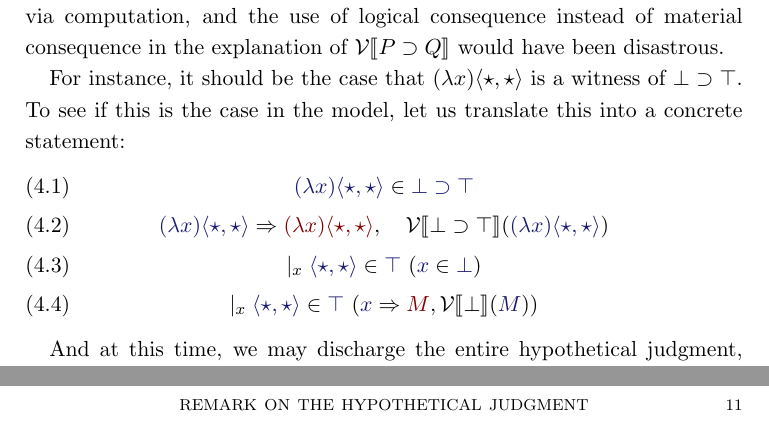
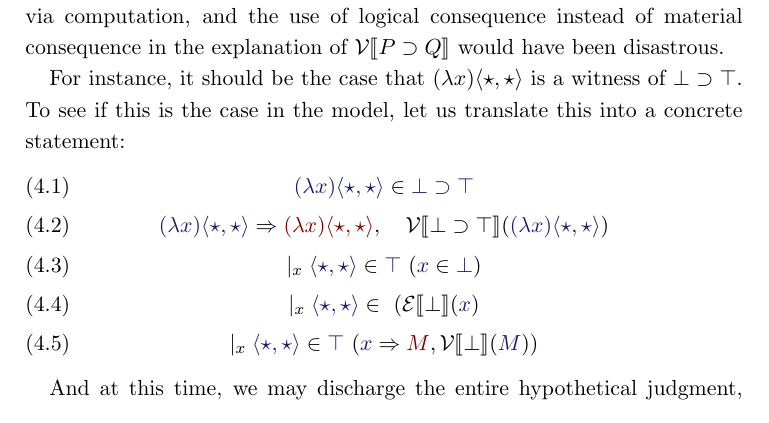
Before and after one commit to jonsterling/remark-on-hypothetical-judgment, a LaTeX paper (paper.tex): two parts of pages 7 and 11 of 11 before the commit and part of page 7 of 10 after it, the two joined at a grey line, cut so that both start at the same text. Compiled offline with pdfLaTeX.

Commit message:
fill in a missing step

```diff
--- a/paper.tex
+++ b/paper.tex
@@ -389,6 +389,9 @@ model, let us translate this into a concrete statement:
     \HypJ{\Member{\Pair{\It}{\It}}{\True}}{\Member{x}{\False}}
   }\\
   \GenJ{x}{
+    \HypJ{\Member{\Pair{\It}{\It}}}{\EXP{\False}(\InputMode{x}}
+  }\\
+  \GenJ{x}{
     \HypJ{\Member{\Pair{\It}{\It}}{\True}}{\Eval{x}{M}, \VAL{\False}(\InputMode{M})}
   }
 \end{gather}
```
Also changed, not shown: paper.pdf, paper.tex (2 more changed lines).
